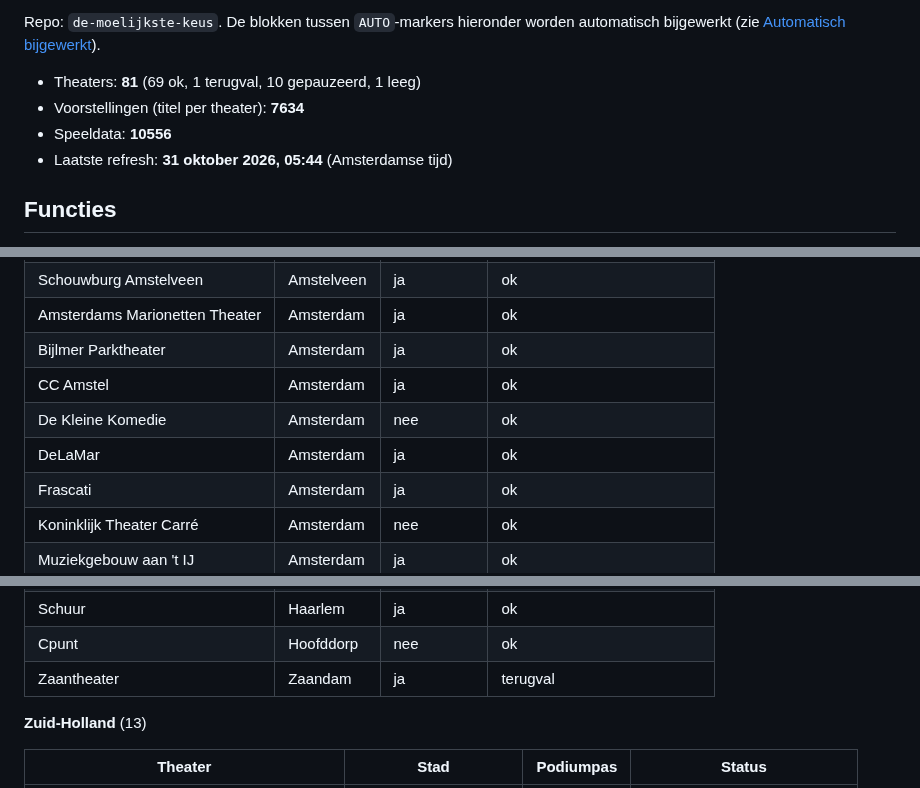
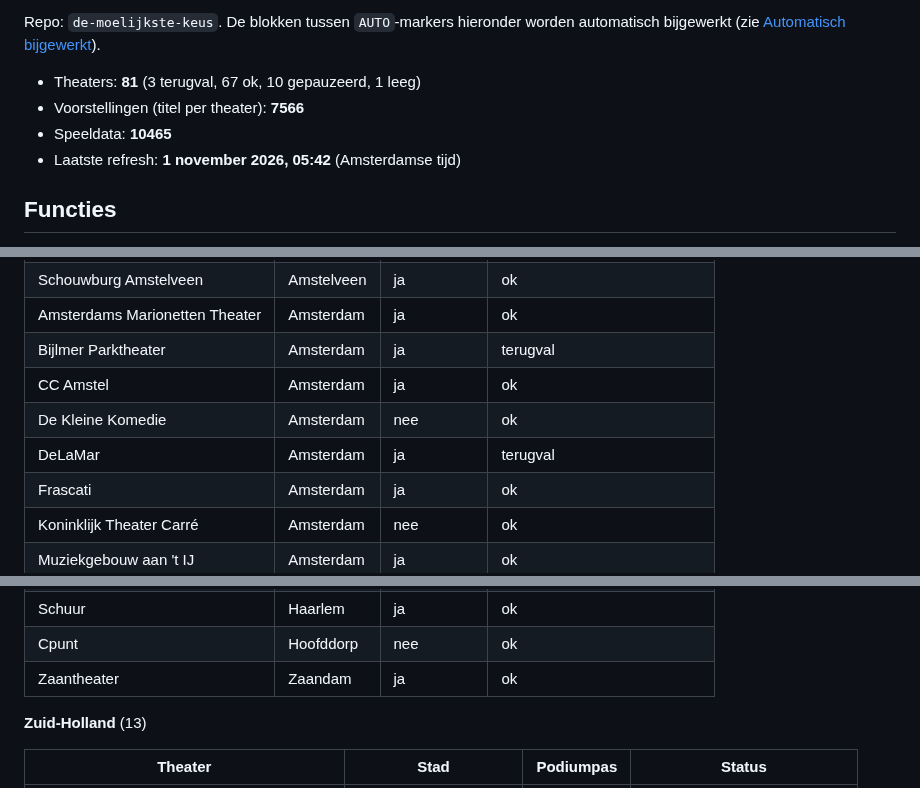
Before and after one commit to marlavb/de-moelijkste-keus, a Markdown page: README.md, 3 parts joined by grey strips. Rendered like a GitHub page.

Commit message:
README: automatische blokken bijgewerkt [skip ci]

```diff
--- a/README.md
+++ b/README.md
@@ -12,10 +12,10 @@ Repo: `de-moelijkste-keus`. De blokken tussen `AUTO`-markers hieronder
 worden automatisch bijgewerkt (zie [Automatisch bijgewerkt](#automatisch-bijgewerkt)).
 
 <!-- AUTO:aantallen:start -->
-- Theaters: **81** (69 ok, 1 terugval, 10 gepauzeerd, 1 leeg)
-- Voorstellingen (titel per theater): **7634**
-- Speeldata: **10556**
-- Laatste refresh: **31 oktober 2026, 05:44** (Amsterdamse tijd)
+- Theaters: **81** (3 terugval, 67 ok, 10 gepauzeerd, 1 leeg)
+- Voorstellingen (titel per theater): **7566**
+- Speeldata: **10465**
+- Laatste refresh: **1 november 2026, 05:42** (Amsterdamse tijd)
 <!-- AUTO:aantallen:end -->
 
 ## Functies
@@ -426,10 +426,10 @@ voorstellingen in de data). De app toont `ja` en `deels` als "Podiumpas",
 | De Landing | Amstelveen | deels | ok |
 | Schouwburg Amstelveen | Amstelveen | ja | ok |
 | Amsterdams Marionetten Theater | Amsterdam | ja | ok |
-| Bijlmer Parktheater | Amsterdam | ja | ok |
+| Bijlmer Parktheater | Amsterdam | ja | terugval |
 | CC Amstel | Amsterdam | ja | ok |
 | De Kleine Komedie | Amsterdam | nee | ok |
-| DeLaMar | Amsterdam | ja | ok |
+| DeLaMar | Amsterdam | ja | terugval |
 | Frascati | Amsterdam | ja | ok |
 | Koninklijk Theater Carré | Amsterdam | nee | ok |
 | Muziekgebouw aan 't IJ | Amsterdam | ja | ok |
@@ -445,7 +445,7 @@ voorstellingen in de data). De app toont `ja` en `deels` als "Podiumpas",
 | Theater de Omval | Diemen | ja | ok |
 | Schuur | Haarlem | ja | ok |
 | Cpunt | Hoofddorp | nee | ok |
-| Zaantheater | Zaandam | ja | terugval |
+| Zaantheater | Zaandam | ja | ok |
 
 **Zuid-Holland** (13)
 
```
Also changed, not shown: other parts of README.md (+1 -1 lines).
